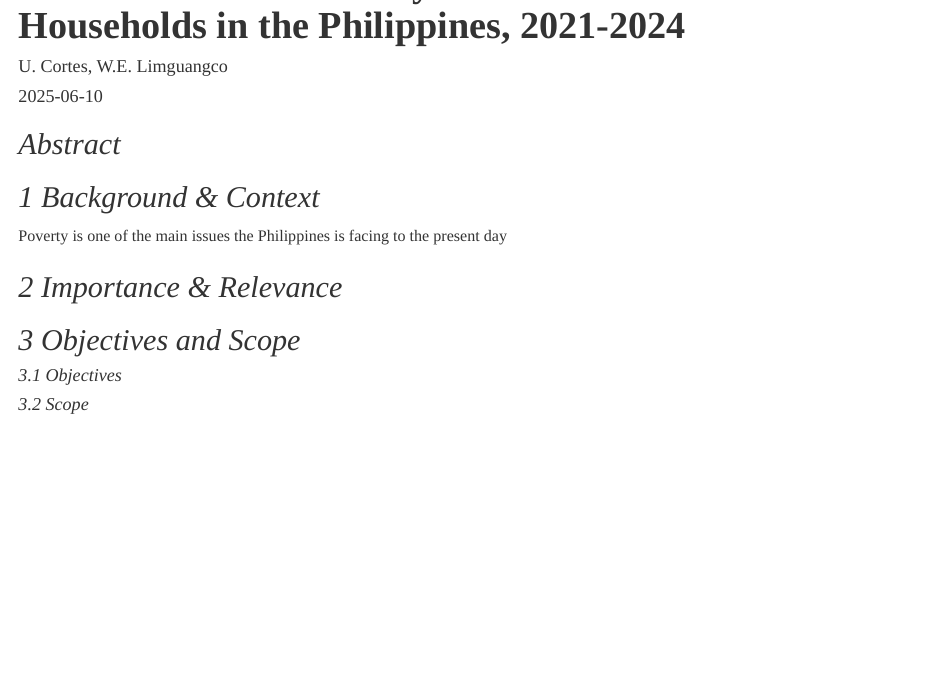
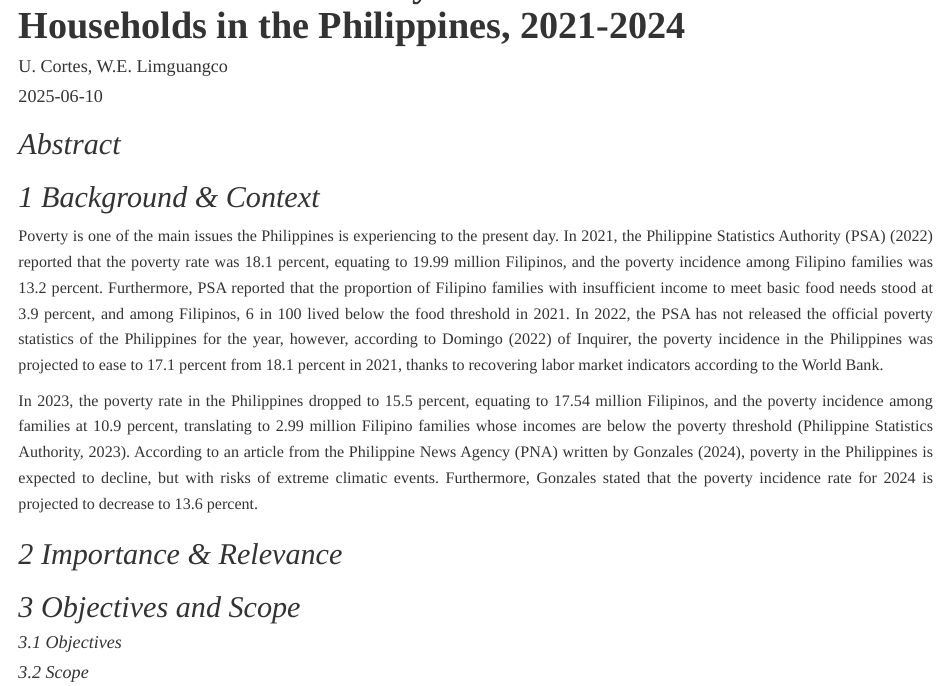
Before and after one commit to Celacode/CaseStudy1-FINLYTS, an R Markdown document (Case Study 1.Rmd): the page in a window 1100 px wide, from 130 px down. Rendered offline with R 4.5, knitr and Pandoc, with nearby package versions.

Commit message:
Commit changes for the day as of 5:21 PM

```diff
--- a/Case Study 1.Rmd
+++ b/Case Study 1.Rmd
@@ -13,7 +13,9 @@ csl: apa.csl
 ## *Abstract*
 
 ## *1 Background & Context*
-Poverty is one of the main issues the Philippines is facing to the present day
+Poverty is one of the main issues the Philippines is experiencing to the present day. In 2021, the Philippine Statistics Authority (PSA)  (2022) reported that the poverty rate was 18.1 percent, equating to  19.99 million Filipinos, and the poverty incidence among Filipino families was 13.2 percent.  Furthermore, PSA reported that the proportion of Filipino families with insufficient income to meet basic food needs stood at 3.9 percent, and among Filipinos,  6 in 100 lived below the food threshold in 2021. In 2022, the PSA has not released the official poverty statistics of the Philippines for the year, however, according to Domingo (2022) of Inquirer, the poverty incidence in the Philippines was projected to ease to 17.1 percent from 18.1 percent in 2021, thanks to recovering labor market indicators according to the World Bank.
+
+In 2023, the poverty rate in the Philippines dropped to 15.5 percent, equating to 17.54 million Filipinos, and the poverty incidence among families at 10.9 percent, translating to 2.99 million Filipino families whose incomes are below the poverty threshold (Philippine Statistics Authority, 2023). According to an article from the Philippine News Agency (PNA) written by Gonzales (2024), poverty in the Philippines is expected to decline, but with risks of extreme climatic events. Furthermore, Gonzales stated that the poverty incidence rate for 2024 is projected to decrease to 13.6 percent.
 
 
 ## *2 Importance & Relevance*
```
Also changed, not shown: Case-Study-1.html.
